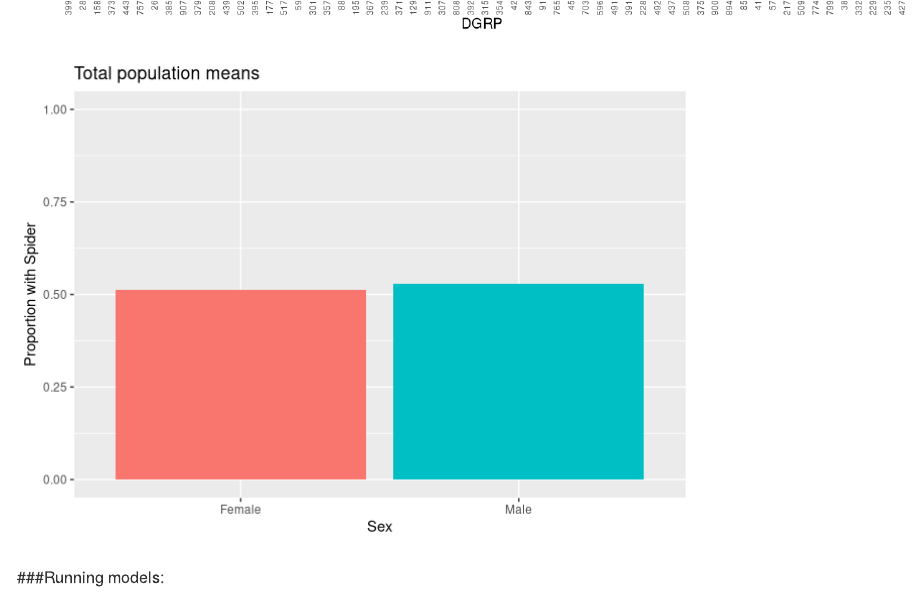
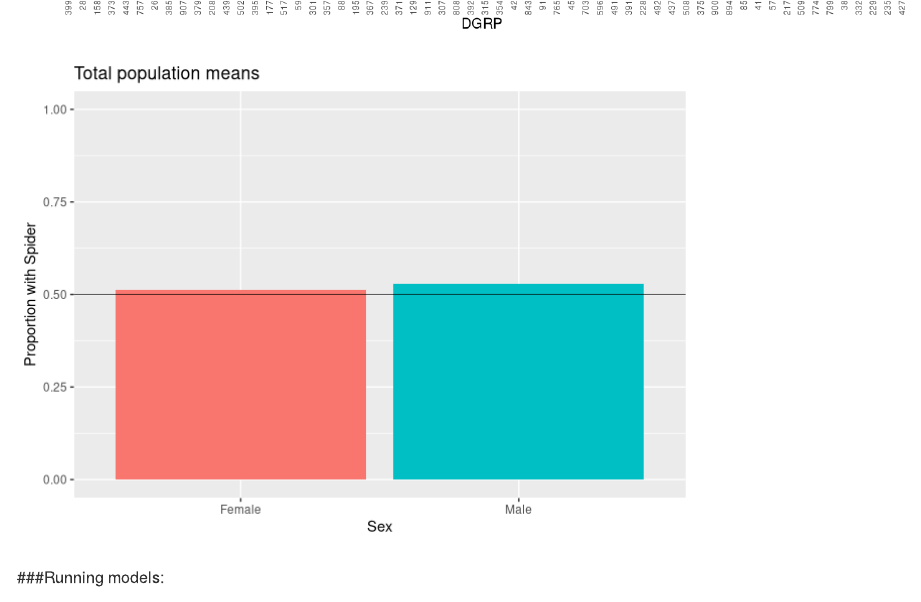
Before and after one commit to DworkinLab/Perception, an R Markdown document (R_script_Jan_18.rmd): the page in a window 1100 px wide, from 3510 px down. Rendered offline with R 4.5, knitr and Pandoc, with nearby package versions; some code elsewhere in the file could not run offline.

Commit message:
50% line for the total population graph

```diff
--- a/R_script_Jan_18.rmd
+++ b/R_script_Jan_18.rmd
@@ -225,6 +225,7 @@ ggplot(data=DGRP_sum, aes(x=Sex, y=Mean_prop_spi)) +
   geom_bar(stat="identity", position=position_dodge(), fill=c("#F8766D", "#00BFC4")) +
   ggtitle("Total population means") +
   ylim(0,1) +
+  geom_hline(yintercept = 0.5, size=0.25) +
   xlab("Sex") + ylab("Proportion with Spider") +
   scale_fill_manual(values=c("#00BFC4")) +
   guides(fill=FALSE, size=FALSE, alpha=FALSE, colour=FALSE)
```
Also changed, not shown: 1 other file.
